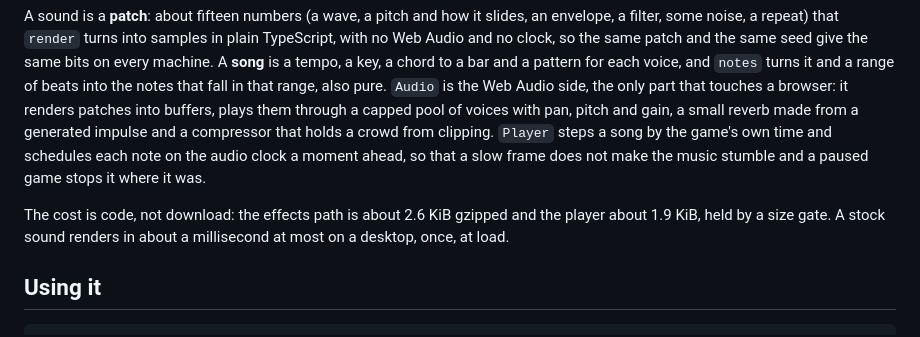
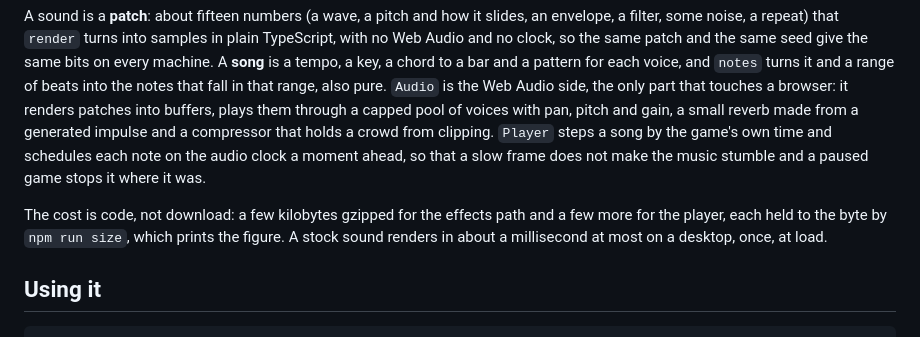
Before and after one commit to onion2k/artshape-sound, a Markdown page: README.md, the part around the change. GitHub-like rendering.

Commit message:
Let the size gate say the figures, and not the README.
The README copied the gzipped sizes from the size gate, and a figure copied into a file is soon wrong. It now says the
order of the cost and points at the command that prints the real figure.

Co-Authored-By: Claude Fable 5.1 <noreply@anthropic.com>

```diff
--- a/README.md
+++ b/README.md
@@ -15,8 +15,9 @@ voices with pan, pitch and gain, a small reverb made from a generated impulse an
 clipping. `Player` steps a song by the game's own time and schedules each note on the audio clock a moment ahead, so
 that a slow frame does not make the music stumble and a paused game stops it where it was.
 
-The cost is code, not download: the effects path is about 2.6 KiB gzipped and the player about 1.9 KiB, held by a size
-gate. A stock sound renders in about a millisecond at most on a desktop, once, at load.
+The cost is code, not download: a few kilobytes gzipped for the effects path and a few more for the player, each held
+to the byte by `npm run size`, which prints the figure. A stock sound renders in about a millisecond at most on a
+desktop, once, at load.
 
 ## Using it
 
```
